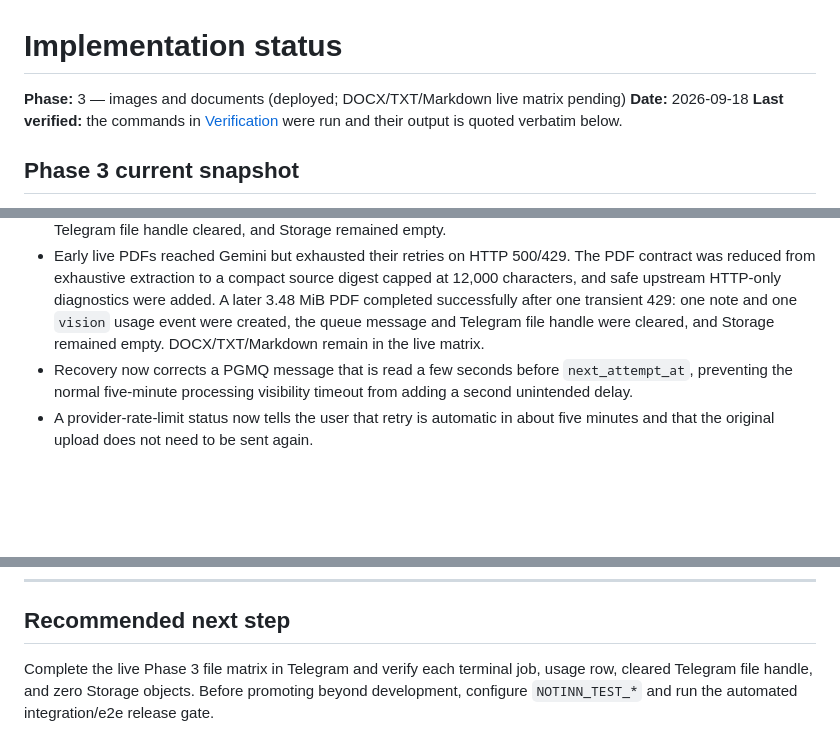
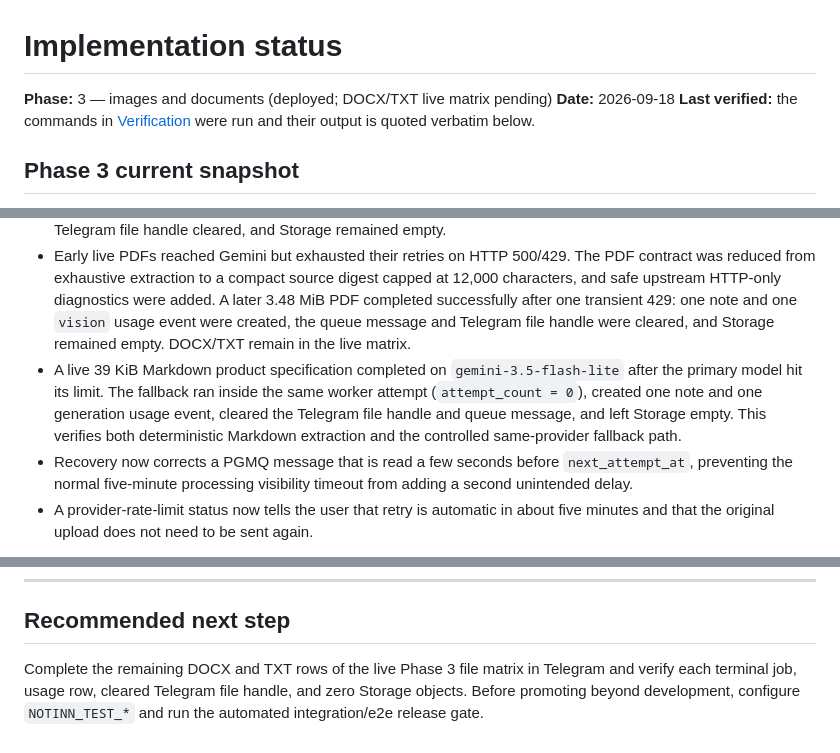
Before and after one commit to alann39/notinn, a Markdown page: docs/IMPLEMENTATION_STATUS.md, 3 parts joined by grey strips. GitHub-like rendering; blank space fills up the shorter version.

```diff
--- a/docs/IMPLEMENTATION_STATUS.md
+++ b/docs/IMPLEMENTATION_STATUS.md
@@ -1,6 +1,6 @@
 # Implementation status
 
-**Phase:** 3 — images and documents (deployed; DOCX/TXT/Markdown live matrix pending)
+**Phase:** 3 — images and documents (deployed; DOCX/TXT live matrix pending)
 **Date:** 2026-09-18
 **Last verified:** the commands in [Verification](#verification) were run and their
 output is quoted verbatim below.
@@ -38,8 +38,14 @@ Implemented in the working tree and deployed to development:
   capped at 12,000 characters, and safe upstream HTTP-only diagnostics were added.
   A later 3.48 MiB PDF completed successfully after one transient 429: one note
   and one `vision` usage event were created, the queue message and Telegram file
-  handle were cleared, and Storage remained empty. DOCX/TXT/Markdown remain in
-  the live matrix.
+  handle were cleared, and Storage remained empty. DOCX/TXT remain in the live
+  matrix.
+- A live 39 KiB Markdown product specification completed on
+  `gemini-3.5-flash-lite` after the primary model hit its limit. The fallback ran
+  inside the same worker attempt (`attempt_count = 0`), created one note and one
+  generation usage event, cleared the Telegram file handle and queue message,
+  and left Storage empty. This verifies both deterministic Markdown extraction
+  and the controlled same-provider fallback path.
 - Recovery now corrects a PGMQ message that is read a few seconds before
   `next_attempt_at`, preventing the normal five-minute processing visibility
   timeout from adding a second unintended delay.
@@ -501,7 +507,8 @@ the user approved continuing to the deployment stage.
 
 ## Recommended next step
 
-Complete the live Phase 3 file matrix in Telegram and verify each terminal job,
-usage row, cleared Telegram file handle, and zero Storage objects. Before
+Complete the remaining DOCX and TXT rows of the live Phase 3 file matrix in
+Telegram and verify each terminal job, usage row, cleared Telegram file handle,
+and zero Storage objects. Before
 promoting beyond development, configure `NOTINN_TEST_*` and run the automated
 integration/e2e release gate.
```
Also changed, not shown: README.md (+3 -3 lines).
